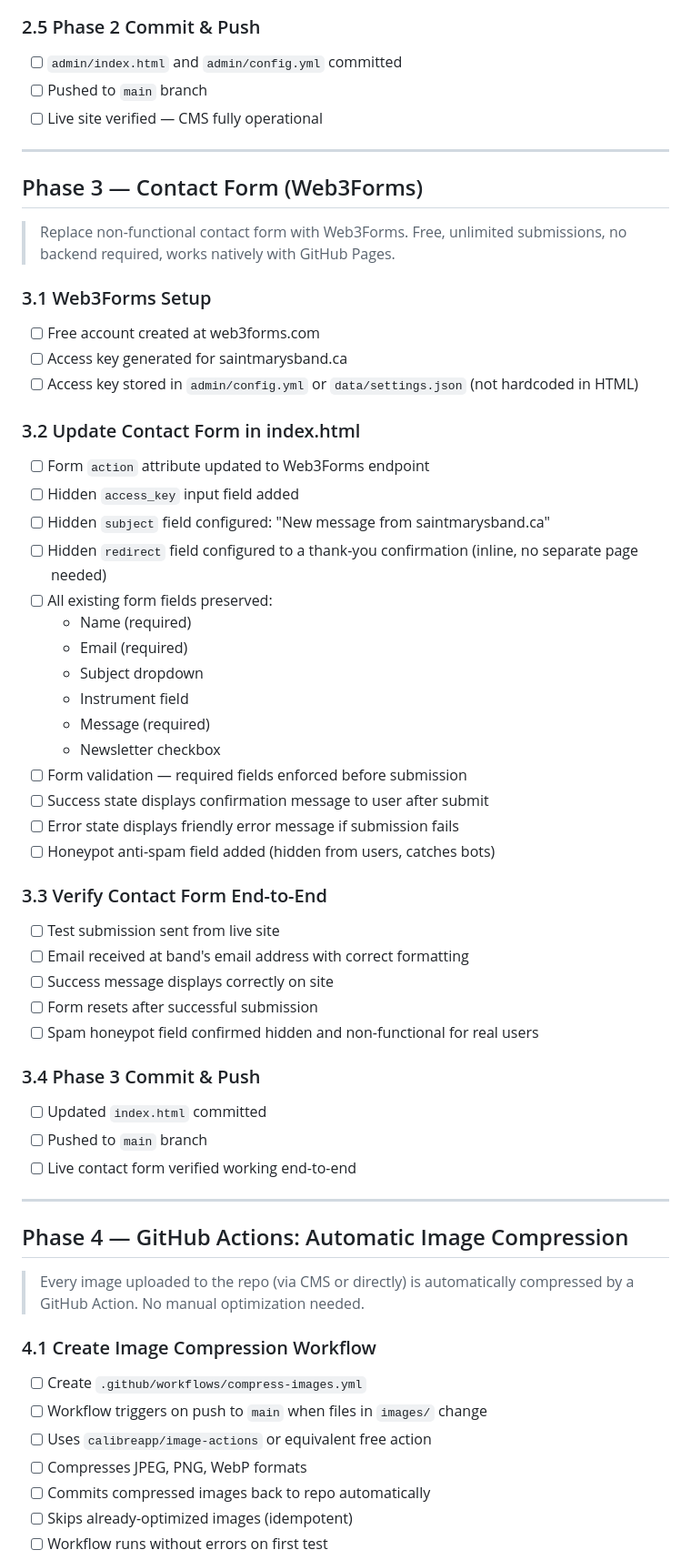
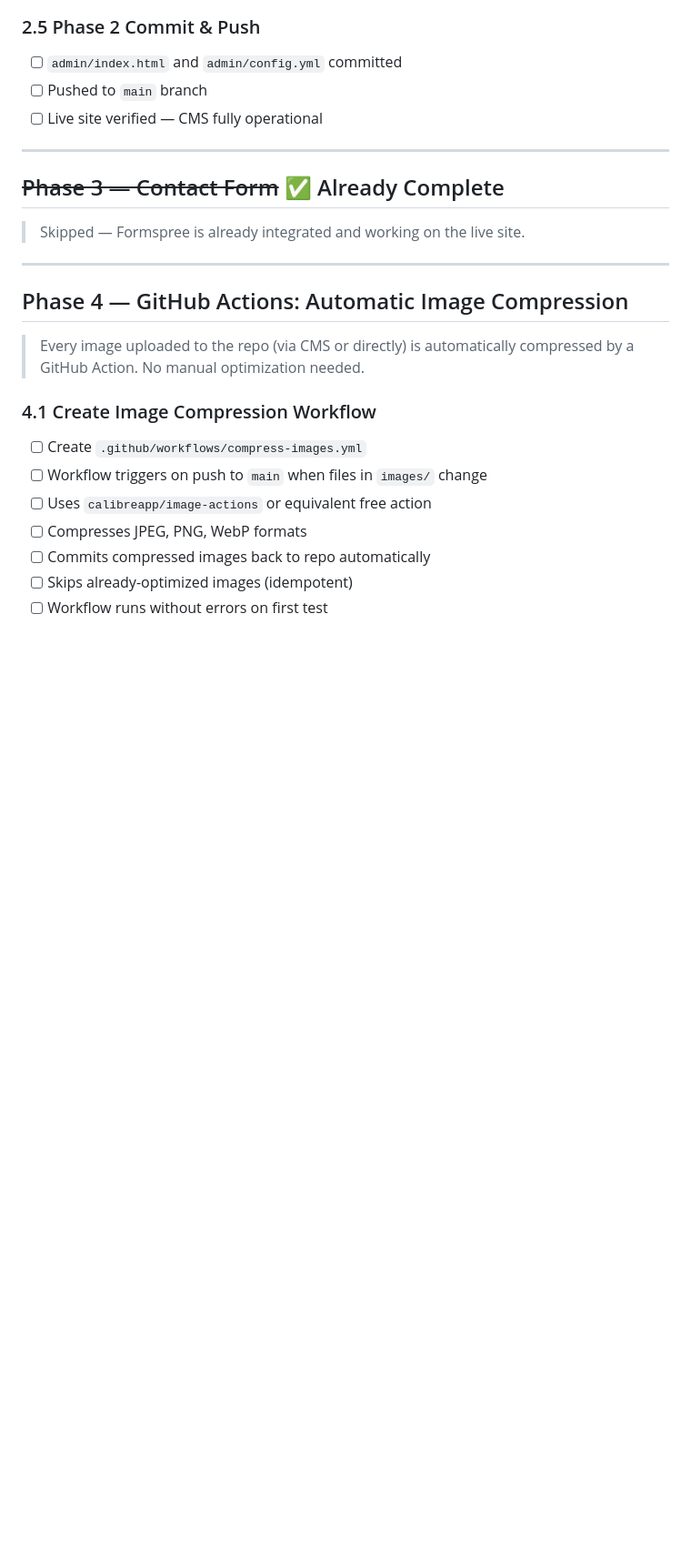
Before and after one commit to SMB1903/smb-website, a Markdown page: DEVELOPMENT_PLAN.md, the part around the change. Shown at 91% size. Drawn GitHub-style; blank space fills up the shorter version.

Commit message:
Update development plan — skip Phase 3 (Formspree already live)
Co-Authored-By: Claude Sonnet 4.6 <noreply@anthropic.com>

```diff
--- a/DEVELOPMENT_PLAN.md
+++ b/DEVELOPMENT_PLAN.md
@@ -119,47 +119,9 @@
 
 ---
 
-## Phase 3 — Contact Form (Web3Forms)
+## ~~Phase 3 — Contact Form~~ ✅ Already Complete
 
-> Replace non-functional contact form with Web3Forms. Free, unlimited submissions, no backend required, works natively with GitHub Pages.
-
-### 3.1 Web3Forms Setup
-
-- [ ] Free account created at web3forms.com
-- [ ] Access key generated for saintmarysband.ca
-- [ ] Access key stored in `admin/config.yml` or `data/settings.json` (not hardcoded in HTML)
-
-### 3.2 Update Contact Form in index.html
-
-- [ ] Form `action` attribute updated to Web3Forms endpoint
-- [ ] Hidden `access_key` input field added
-- [ ] Hidden `subject` field configured: "New message from saintmarysband.ca"
-- [ ] Hidden `redirect` field configured to a thank-you confirmation (inline, no separate page needed)
-- [ ] All existing form fields preserved:
-  - Name (required)
-  - Email (required)
-  - Subject dropdown
-  - Instrument field
-  - Message (required)
-  - Newsletter checkbox
-- [ ] Form validation — required fields enforced before submission
-- [ ] Success state displays confirmation message to user after submit
-- [ ] Error state displays friendly error message if submission fails
-- [ ] Honeypot anti-spam field added (hidden from users, catches bots)
-
-### 3.3 Verify Contact Form End-to-End
-
-- [ ] Test submission sent from live site
-- [ ] Email received at band's email address with correct formatting
-- [ ] Success message displays correctly on site
-- [ ] Form resets after successful submission
-- [ ] Spam honeypot field confirmed hidden and non-functional for real users
-
-### 3.4 Phase 3 Commit & Push
-
-- [ ] Updated `index.html` committed
-- [ ] Pushed to `main` branch
-- [ ] Live contact form verified working end-to-end
+> Skipped — Formspree is already integrated and working on the live site.
 
 ---
 
```
